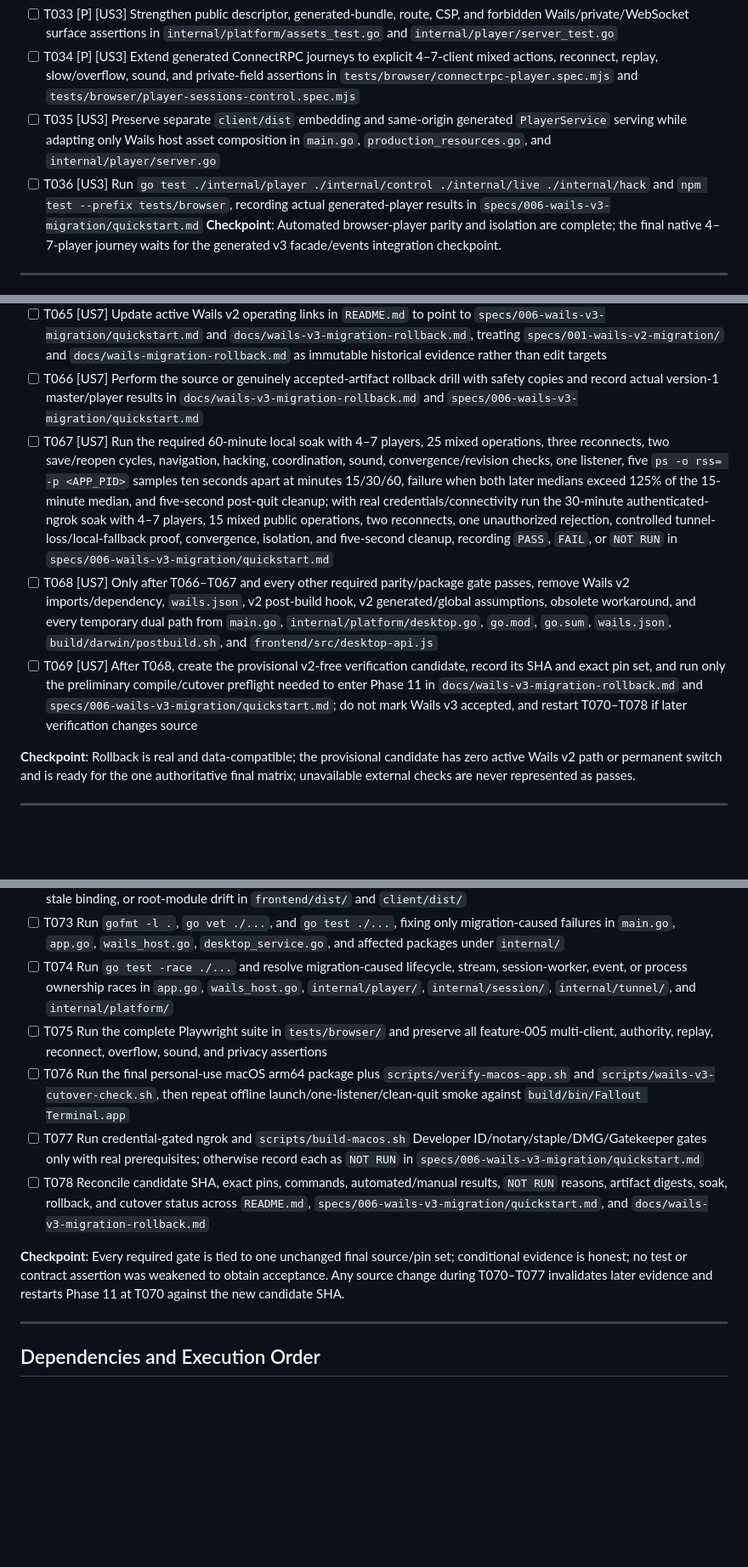
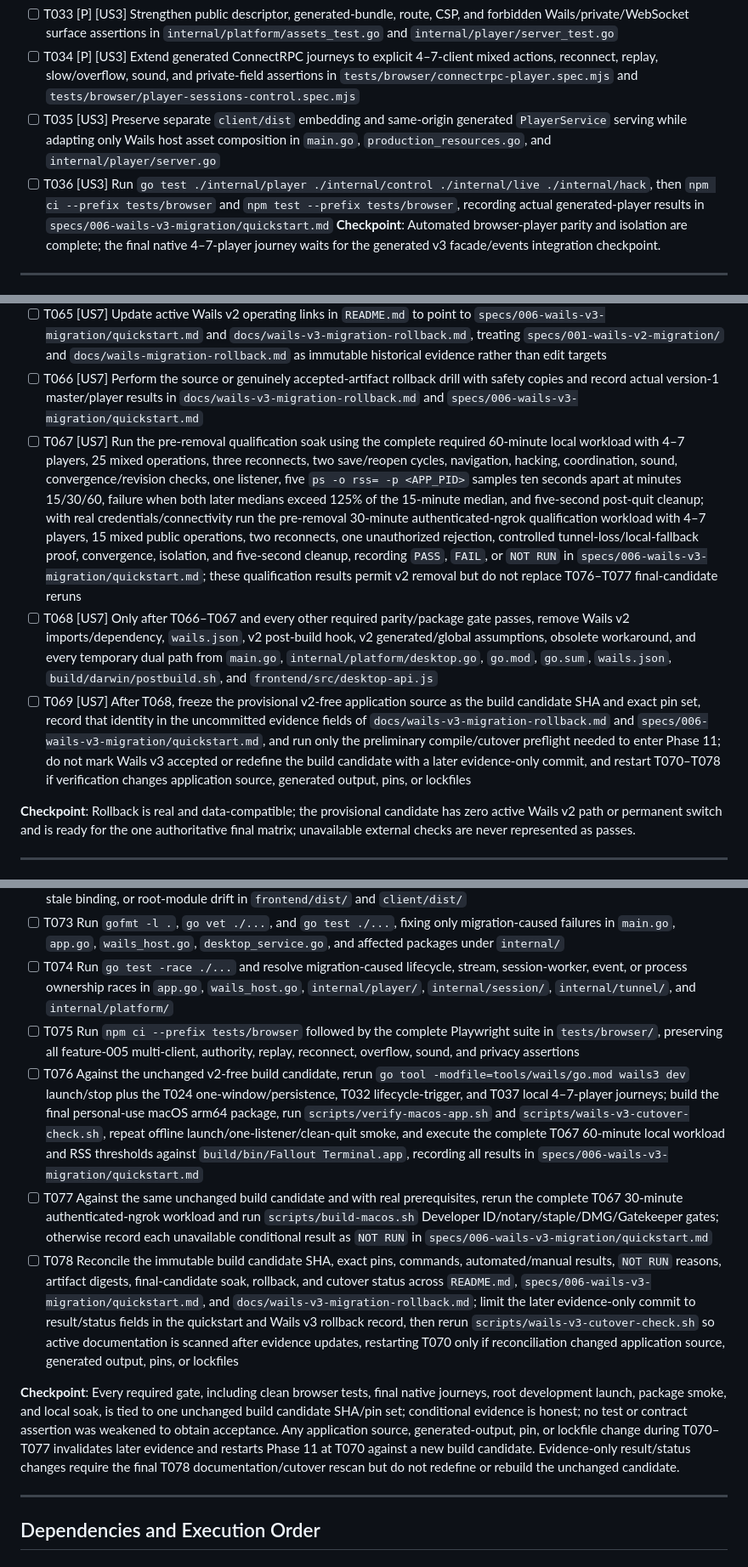
Before and after one commit to obalunenko/Fallout-Terminal, a Markdown page: specs/006-wails-v3-migration/tasks.md, 3 parts joined by grey strips. Shown at 85% size. Rendered like a GitHub page; blank space fills up the shorter version.

Commit message:
docs: bind acceptance to final Wails candidate

```diff
--- a/specs/006-wails-v3-migration/tasks.md
+++ b/specs/006-wails-v3-migration/tasks.md
@@ -109,7 +110,7 @@
 - [ ] T033 [P] [US3] Strengthen public descriptor, generated-bundle, route, CSP, and forbidden Wails/private/WebSocket surface assertions in `internal/platform/assets_test.go` and `internal/player/server_test.go`
 - [ ] T034 [P] [US3] Extend generated ConnectRPC journeys to explicit 4–7-client mixed actions, reconnect, replay, slow/overflow, sound, and private-field assertions in `tests/browser/connectrpc-player.spec.mjs` and `tests/browser/player-sessions-control.spec.mjs`
 - [ ] T035 [US3] Preserve separate `client/dist` embedding and same-origin generated `PlayerService` serving while adapting only Wails host asset composition in `main.go`, `production_resources.go`, and `internal/player/server.go`
-- [ ] T036 [US3] Run `go test ./internal/player ./internal/control ./internal/live ./internal/hack` and `npm test --prefix tests/browser`, recording actual generated-player results in `specs/006-wails-v3-migration/quickstart.md`
+- [ ] T036 [US3] Run `go test ./internal/player ./internal/control ./internal/live ./internal/hack`, then `npm ci --prefix tests/browser` and `npm test --prefix tests/browser`, recording actual generated-player results in `specs/006-wails-v3-migration/quickstart.md`
 **Checkpoint**: Automated browser-player parity and isolation are complete; the final native 4–7-player journey waits for the generated v3 facade/events integration checkpoint.
 
 ---
@@ -200,9 +201,9 @@
 - [ ] T064 [US7] Complete actual candidate identity, rollback procedure, safety-copy steps, owner/expiry, trigger table, and evidence fields without inventing a v2 artifact hash in `docs/wails-v3-migration-rollback.md`
 - [ ] T065 [US7] Update active Wails v2 operating links in `README.md` to point to `specs/006-wails-v3-migration/quickstart.md` and `docs/wails-v3-migration-rollback.md`, treating `specs/001-wails-v2-migration/` and `docs/wails-migration-rollback.md` as immutable historical evidence rather than edit targets
 - [ ] T066 [US7] Perform the source or genuinely accepted-artifact rollback drill with safety copies and record actual version-1 master/player results in `docs/wails-v3-migration-rollback.md` and `specs/006-wails-v3-migration/quickstart.md`
-- [ ] T067 [US7] Run the required 60-minute local soak with 4–7 players, 25 mixed operations, three reconnects, two save/reopen cycles, navigation, hacking, coordination, sound, convergence/revision checks, one listener, five `ps -o rss= -p <APP_PID>` samples ten seconds apart at minutes 15/30/60, failure when both later medians exceed 125% of the 15-minute median, and five-second post-quit cleanup; with real credentials/connectivity run the 30-minute authenticated-ngrok soak with 4–7 players, 15 mixed public operations, two reconnects, one unauthorized rejection, controlled tunnel-loss/local-fallback proof, convergence, isolation, and five-second cleanup, recording `PASS`, `FAIL`, or `NOT RUN` in `specs/006-wails-v3-migration/quickstart.md`
+- [ ] T067 [US7] Run the pre-removal qualification soak using the complete required 60-minute local workload with 4–7 players, 25 mixed operations, three reconnects, two save/reopen cycles, navigation, hacking, coordination, sound, convergence/revision checks, one listener, five `ps -o rss= -p <APP_PID>` samples ten seconds apart at minutes 15/30/60, failure when both later medians exceed 125% of the 15-minute median, and five-second post-quit cleanup; with real credentials/connectivity run the pre-removal 30-minute authenticated-ngrok qualification workload with 4–7 players, 15 mixed public operations, two reconnects, one unauthorized rejection, controlled tunnel-loss/local-fallback proof, convergence, isolation, and five-second cleanup, recording `PASS`, `FAIL`, or `NOT RUN` in `specs/006-wails-v3-migration/quickstart.md`; these qualification results permit v2 removal but do not replace T076–T077 final-candidate reruns
 - [ ] T068 [US7] Only after T066–T067 and every other required parity/package gate passes, remove Wails v2 imports/dependency, `wails.json`, v2 post-build hook, v2 generated/global assumptions, obsolete workaround, and every temporary dual path from `main.go`, `internal/platform/desktop.go`, `go.mod`, `go.sum`, `wails.json`, `build/darwin/postbuild.sh`, and `frontend/src/desktop-api.js`
-- [ ] T069 [US7] After T068, create the provisional v2-free verification candidate, record its SHA and exact pin set, and run only the preliminary compile/cutover preflight needed to enter Phase 11 in `docs/wails-v3-migration-rollback.md` and `specs/006-wails-v3-migration/quickstart.md`; do not mark Wails v3 accepted, and restart T070–T078 if later verification changes source
+- [ ] T069 [US7] After T068, freeze the provisional v2-free application source as the build candidate SHA and exact pin set, record that identity in the uncommitted evidence fields of `docs/wails-v3-migration-rollback.md` and `specs/006-wails-v3-migration/quickstart.md`, and run only the preliminary compile/cutover preflight needed to enter Phase 11; do not mark Wails v3 accepted or redefine the build candidate with a later evidence-only commit, and restart T070–T078 if verification changes application source, generated output, pins, or lockfiles
 
 **Checkpoint**: Rollback is real and data-compatible; the provisional candidate has zero active Wails v2 path or permanent switch and is ready for the one authoritative final matrix; unavailable external checks are never represented as passes.
 
@@ -217,12 +218,12 @@
 - [ ] T072 Run locked clean installs and production builds for `frontend/` and `client/`, then `scripts/reproducible-build-check.sh` and bundle scans for zero CDN/runtime download, v2 global, private generated JavaScript, privileged fallback, stale binding, or root-module drift in `frontend/dist/` and `client/dist/`
 - [ ] T073 Run `gofmt -l .`, `go vet ./...`, and `go test ./...`, fixing only migration-caused failures in `main.go`, `app.go`, `wails_host.go`, `desktop_service.go`, and affected packages under `internal/`
 - [ ] T074 Run `go test -race ./...` and resolve migration-caused lifecycle, stream, session-worker, event, or process ownership races in `app.go`, `wails_host.go`, `internal/player/`, `internal/session/`, `internal/tunnel/`, and `internal/platform/`
-- [ ] T075 Run the complete Playwright suite in `tests/browser/` and preserve all feature-005 multi-client, authority, replay, reconnect, overflow, sound, and privacy assertions
-- [ ] T076 Run the final personal-use macOS arm64 package plus `scripts/verify-macos-app.sh` and `scripts/wails-v3-cutover-check.sh`, then repeat offline launch/one-listener/clean-quit smoke against `build/bin/Fallout Terminal.app`
-- [ ] T077 Run credential-gated ngrok and `scripts/build-macos.sh` Developer ID/notary/staple/DMG/Gatekeeper gates only with real prerequisites; otherwise record each as `NOT RUN` in `specs/006-wails-v3-migration/quickstart.md`
-- [ ] T078 Reconcile candidate SHA, exact pins, commands, automated/manual results, `NOT RUN` reasons, artifact digests, soak, rollback, and cutover status across `README.md`, `specs/006-wails-v3-migration/quickstart.md`, and `docs/wails-v3-migration-rollback.md`
+- [ ] T075 Run `npm ci --prefix tests/browser` followed by the complete Playwright suite in `tests/browser/`, preserving all feature-005 multi-client, authority, replay, reconnect, overflow, sound, and privacy assertions
+- [ ] T076 Against the unchanged v2-free build candidate, rerun `go tool -modfile=tools/wails/go.mod wails3 dev` launch/stop plus the T024 one-window/persistence, T032 lifecycle-trigger, and T037 local 4–7-player journeys; build the final personal-use macOS arm64 package, run `scripts/verify-macos-app.sh` and `scripts/wails-v3-cutover-check.sh`, repeat offline launch/one-listener/clean-quit smoke, and execute the complete T067 60-minute local workload and RSS thresholds against `build/bin/Fallout Terminal.app`, recording all results in `specs/006-wails-v3-migration/quickstart.md`
+- [ ] T077 Against the same unchanged build candidate and with real prerequisites, rerun the complete T067 30-minute authenticated-ngrok workload and run `scripts/build-macos.sh` Developer ID/notary/staple/DMG/Gatekeeper gates; otherwise record each unavailable conditional result as `NOT RUN` in `specs/006-wails-v3-migration/quickstart.md`
+- [ ] T078 Reconcile the immutable build candidate SHA, exact pins, commands, automated/manual results, `NOT RUN` reasons, artifact digests, final-candidate soak, rollback, and cutover status across `README.md`, `specs/006-wails-v3-migration/quickstart.md`, and `docs/wails-v3-migration-rollback.md`; limit the later evidence-only commit to result/status fields in the quickstart and Wails v3 rollback record, then rerun `scripts/wails-v3-cutover-check.sh` so active documentation is scanned after evidence updates, restarting T070 only if reconciliation changed application source, generated output, pins, or lockfiles
 
-**Checkpoint**: Every required gate is tied to one unchanged final source/pin set; conditional evidence is honest; no test or contract assertion was weakened to obtain acceptance. Any source change during T070–T077 invalidates later evidence and restarts Phase 11 at T070 against the new candidate SHA.
+**Checkpoint**: Every required gate, including clean browser tests, final native journeys, root development launch, package smoke, and local soak, is tied to one unchanged build candidate SHA/pin set; conditional evidence is honest; no test or contract assertion was weakened to obtain acceptance. Any application source, generated-output, pin, or lockfile change during T070–T077 invalidates later evidence and restarts Phase 11 at T070 against a new build candidate. Evidence-only result/status changes require the final T078 documentation/cutover rescan but do not redefine or rebuild the unchanged candidate.
 
 ---
 
```
Also changed, not shown: other parts of specs/006-wails-v3-migration/tasks.md (+4 -3 lines), specs/006-wails-v3-migration/plan.md (+11 -8 lines).
